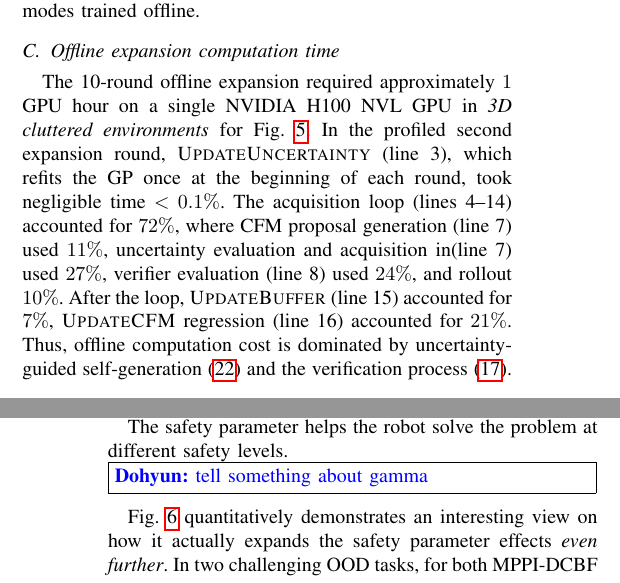
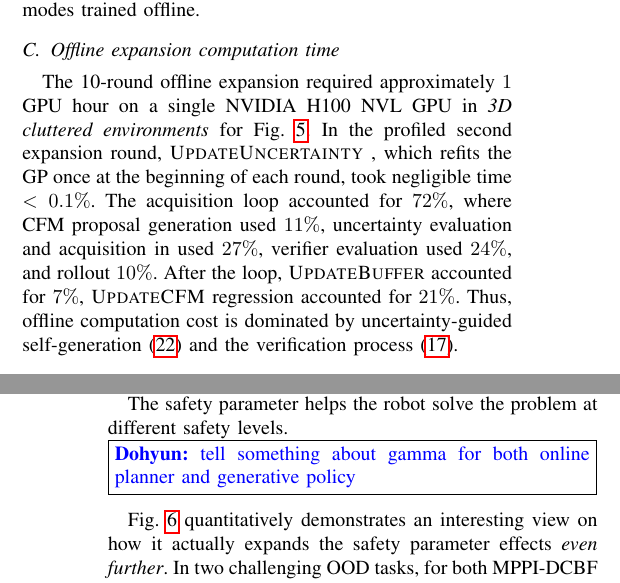
Before and after one commit to DHLeexpress/safe_flow_expansion_paper, a LaTeX paper (root.tex): two parts of the columns of pages 8 and 9 of 11, joined at a grey line, cut so that both start at the same text. Compiled offline with pdfLaTeX.

Commit message:
Updates from Overleaf

```diff
--- a/root.tex
+++ b/root.tex
@@ -697,7 +699,21 @@ For 3D hardware experiments, the MPPI-DCBF demonstrations are collected among ve
 However, as SFE iteratively updates valid OOD actions back into training, the policy discovers novel lateral, over, and under modes absent from the pretraining data across the expansion rounds (second to fourth columns in Fig.~\ref{fig:coverage}(a)). The baseline method frequently collides, where the local guidance leads the robot toward the free space (\textit{e.g.,} over and under the balls) but the pretrained base flow $\mathbf{v}^{\theta_{\text{0}}}$ in~\eqref{eq:cfm-mppi_vectorfield} has a generable set that lacks enough probability mass to recover safety. In contrast, SFE shifts probability mass toward fundamentally new safe modes trained offline.
 
 \subsection{Offline expansion computation time}
-The 10-round offline expansion required approximately $1$ GPU hour on a single NVIDIA H100 NVL GPU in \emph{3D cluttered environments} for Fig.~\ref{fig:coverage}. In the profiled second expansion round, \textsc{UpdateUncertainty} (line~3), which refits the GP once at the beginning of each round, took negligible time $<0.1\%$. The acquisition loop (lines~4--14) accounted for $72\%$, where CFM proposal generation (line~7) used $11\%$, uncertainty evaluation and acquisition in(line~7) used \emph{$27\%$}, verifier evaluation (line~8) used \emph{$24\%$}, and rollout $10\%$. After the loop, \textsc{UpdateBuffer} (line~15) accounted for $7\%$, \textsc{UpdateCFM} regression (line~16) accounted for $21\%$. Thus, offline computation cost is dominated by uncertainty-guided self-generation~\eqref{eq:importancesampling} and the verification process~\eqref{eq:socp}.
+The 10-round offline expansion required approximately $1$ GPU hour on a single NVIDIA H100 NVL GPU in \emph{3D cluttered environments} for Fig.~\ref{fig:coverage}. In the profiled second expansion round, \textsc{UpdateUncertainty}
+%(line~3)
+, which refits the GP once at the beginning of each round, took negligible time $<0.1\%$. The acquisition loop
+%(lines~4--14)
+accounted for $72\%$, where CFM proposal generation
+%(line~7)
+used $11\%$, uncertainty evaluation and acquisition in
+%(line~7)
+used \emph{$27\%$}, verifier evaluation
+%(line~8)
+used \emph{$24\%$}, and rollout $10\%$. After the loop, \textsc{UpdateBuffer}
+%(line~15)
+accounted for $7\%$, \textsc{UpdateCFM} regression
+%(line~16)
+accounted for $21\%$. Thus, offline computation cost is dominated by uncertainty-guided self-generation~\eqref{eq:importancesampling} and the verification process~\eqref{eq:socp}.
 
 \subsection{Online planning latency}
 \label{sec:compute}
@@ -729,7 +745,7 @@ So far, our results show that our framework increases multi-step safety (\textit
 These results lie on the safe action support $S_0$ supplied by the safety-critical SBPC (\textit{i.e.,} MPPI-DCBF), which we describe in~\Cref{lem:seed} and which SFE iteratively expands using verified OOD actions. We here show that the shared safety parameter, $\gamma$, plays a crucial role in tuning the aggressiveness and conservativeness in both the online safety procedure and the offline training data.
 
 The safety parameter helps the robot solve the problem at different safety levels.
-\reply[Dohyun]{tell something about gamma}
+\reply[Dohyun]{tell something about gamma for both online planner and generative policy}
 % Recall from Fig.~\ref{fig:validity-verifier-pedestrian} that the verifier polytope construction relaxes the conservatism of a single nominal polytope that potentially excludes collision-free rollouts.
 Fig.~\ref{fig:tradeoff} quantitatively demonstrates an interesting view on how it actually expands the safety parameter effects \emph{even further}. In two challenging OOD tasks, for both MPPI-DCBF and SFE ($J=$1), lower $\gamma$ produces more conservative behavior with greater average clearance and longer time-to-goal, whereas higher $\gamma$ produces more goal-directed behavior. By contrast, CFM-MPPI varies little across $\gamma$, consistent with its lack of sample rejection or verification. Thus, the safety parameter addresses the safety-performance tradeoff for both the online safety-critical planner and the expanded model
 
```
Also changed, not shown: root.tex (10 more changed lines).
